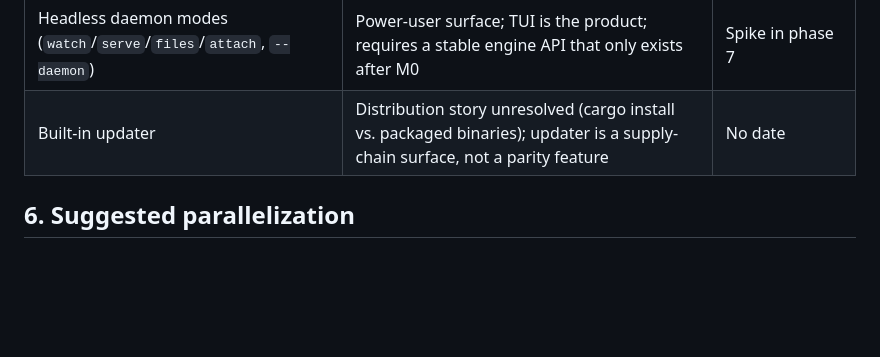
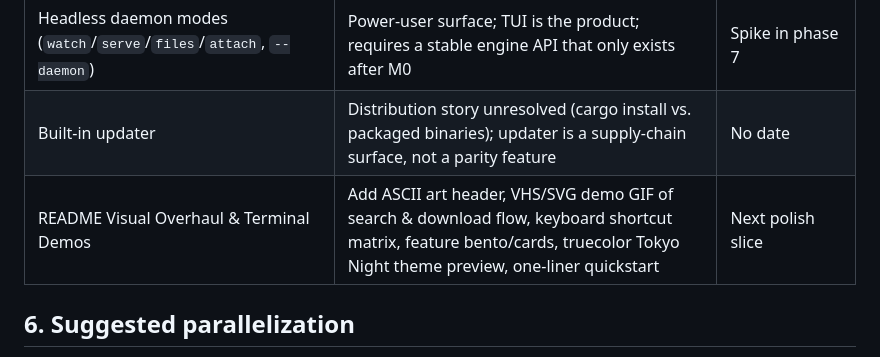
Before and after one commit to Ishannaik/harbour, a Markdown page: docs/roadmap.md, the part around the change. Rendered like a GitHub page; blank space fills up the shorter version.

Commit message:
docs: add README visual overhaul task to roadmap

```diff
--- a/docs/roadmap.md
+++ b/docs/roadmap.md
@@ -237,6 +237,7 @@ M0 ships when every item above holds in a live session — not when the code com
 | Cover art / inline images | Terminal support for sixel/halfblocks is uneven; polish, not parity; adds a fetch/cache pipeline | Spike in phase 7 |
 | Headless daemon modes (`watch`/`serve`/`files`/`attach`, `--daemon`) | Power-user surface; TUI is the product; requires a stable engine API that only exists after M0 | Spike in phase 7 |
 | Built-in updater | Distribution story unresolved (cargo install vs. packaged binaries); updater is a supply-chain surface, not a parity feature | No date |
+| README Visual Overhaul & Terminal Demos | Add ASCII art header, VHS/SVG demo GIF of search & download flow, keyboard shortcut matrix, feature bento/cards, truecolor Tokyo Night theme preview, one-liner quickstart | Next polish slice |
 
 ## 6. Suggested parallelization
 
```
